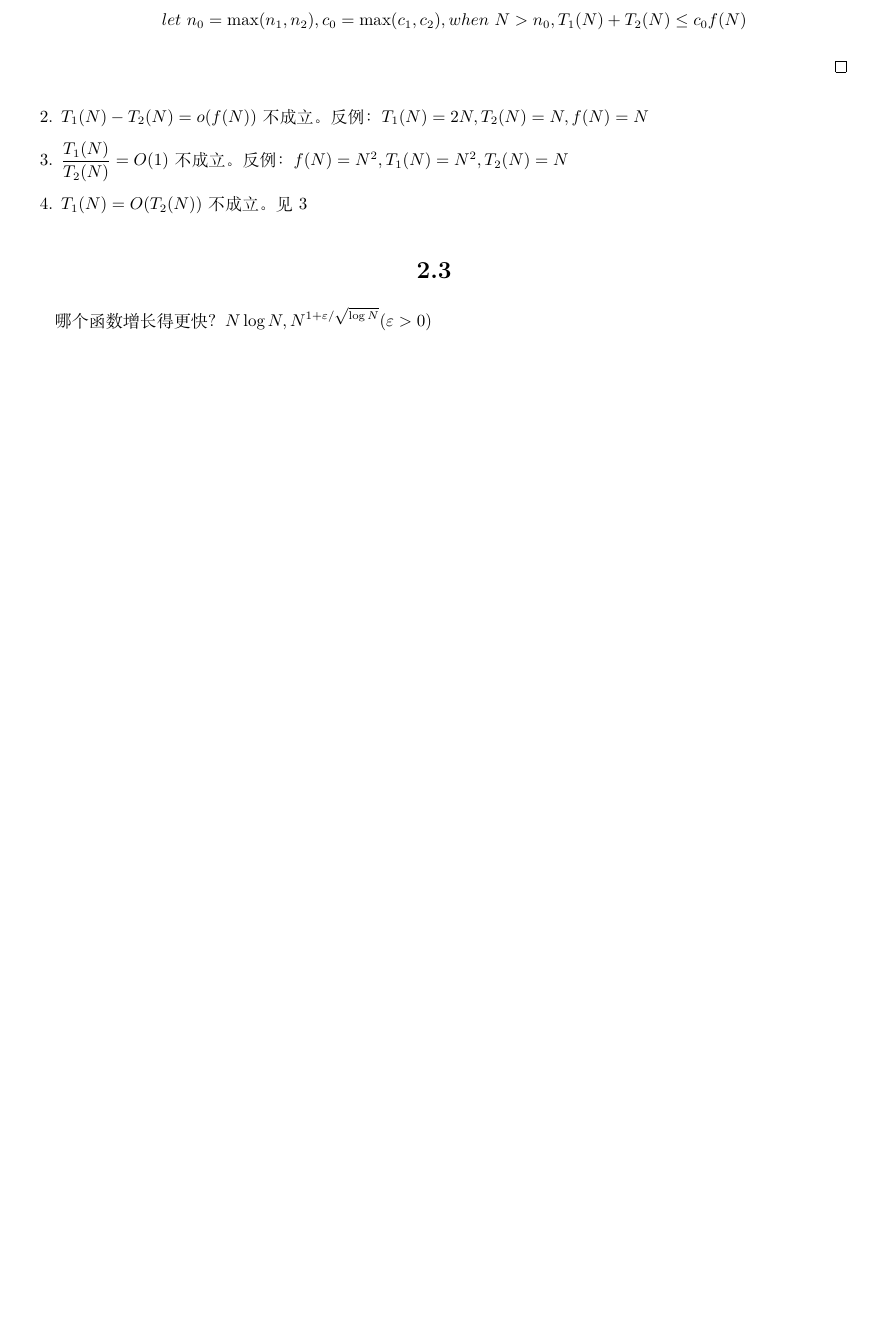
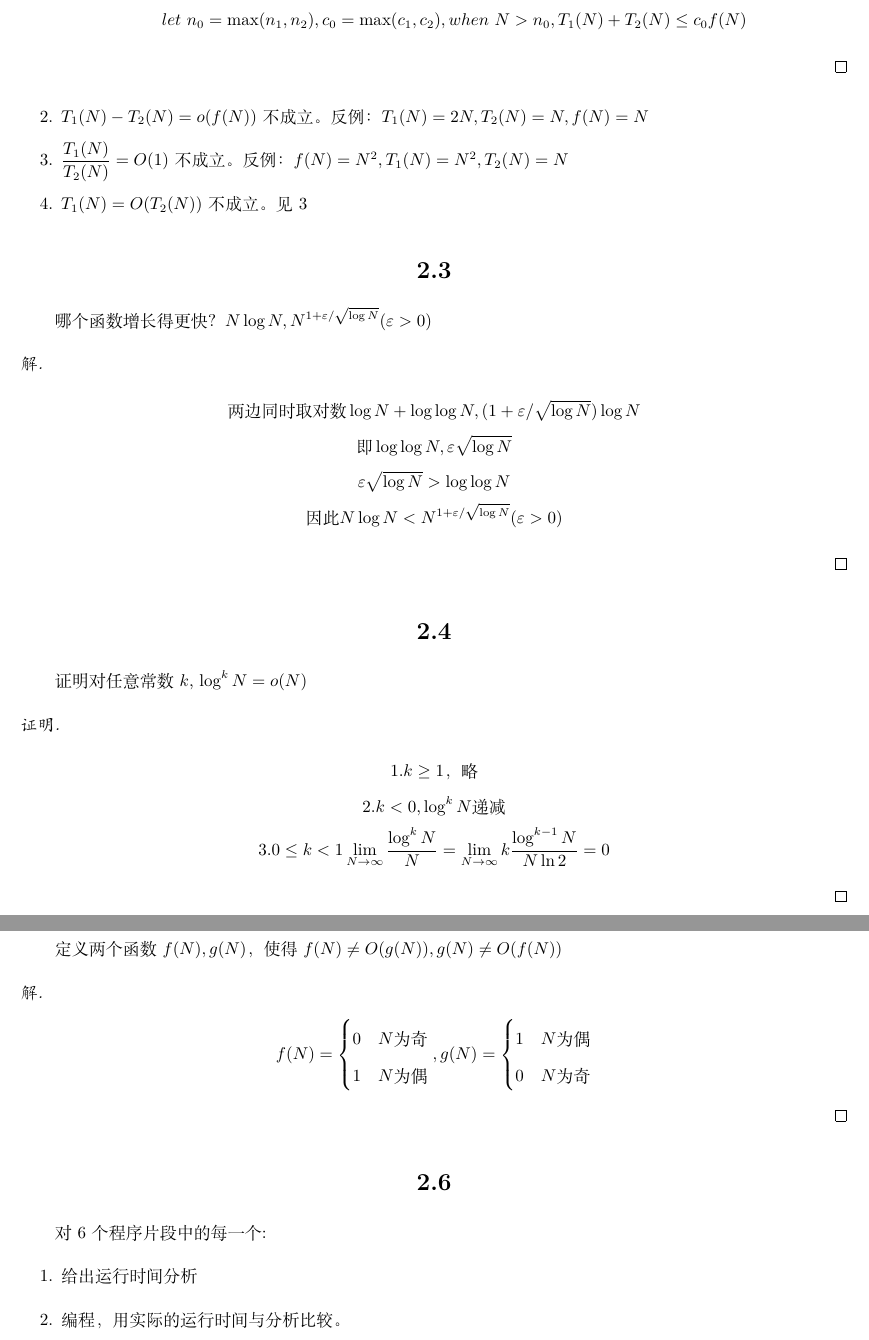
Before and after one commit to HzfinChina/Myproject, a LaTeX document (tex/Cdata/作业/第二章作业.tex): part of page 2 of 2 before the commit and two parts of pages 2 and 3 of 3 after it, the two joined at a grey line, cut so that both start at the same text, the shorter picture padded with empty space. Compiled offline with XeLaTeX.

Commit message:
完成第二章

```diff
--- a/tex/Cdata/作业/第二章作业.tex
+++ b/tex/Cdata/作业/第二章作业.tex
@@ -60,6 +60,42 @@ suppose $T_1 (N) = O(f(N)) ,T_2 (N) = O(f(N))$ which of below eqations hold
 
 \section*{2.3}
 哪个函数增长得更快？$N \log N, N^{1+ \varepsilon / \sqrt{\log N}}(\varepsilon > 0)$
+\begin{proof}[解]
+    \begin{gather*}
+        \text{两边同时取对数 } \log N + \log \log N , (1 + \varepsilon /\sqrt {\log N})\log N\\
+        \text{即}\log\log N , \varepsilon \sqrt{\log N} \\
+        \varepsilon \sqrt{\log N } > \log \log N \\
+        \text{因此} N \log N< N^{1+ \varepsilon / \sqrt{\log N}}(\varepsilon > 0)
+    \end{gather*}
+\end{proof}
 
+\section*{2.4}
+证明对任意常数$k$, $\log ^ k N = o(N)$
+\begin{proof}
+\begin{gather*}
+    1. k \ge 1，略\\
+    2. k <  0, \log ^k N 递减\\
+    3. 0 \le k < 1  \lim_{N \to \infty}\frac{\log ^k N}{N} = \lim_{N \to \infty} k \frac{\log ^{k-1} N }{N\ln 2} = 0
+\end{gather*}
+\end{proof}
 
+\section*{2.5}
+定义两个函数$f(N),g(N)$，使得$f(N) \ne O(g(N)),g(N) \ne O(f(N))$
+\begin{proof}[解]
+    \begin{gather*}
+    f(N) = \begin{cases}
+        0& N为奇\\ 1 &N为偶
+    \end{cases},
+    g(N) = \begin{cases}
+        1 &N 为偶 \\ 0 & N 为奇
+    \end{cases}
+    \end{gather*}
+\end{proof}
+
+\section*{2.6}
+对6个程序片段中的每一个:
+\begin{enumerate}
+    \item 给出运行时间分析
+    \item 编程，用实际的运行时间与分析比较。
+\end{enumerate}
 \end{document}
```
